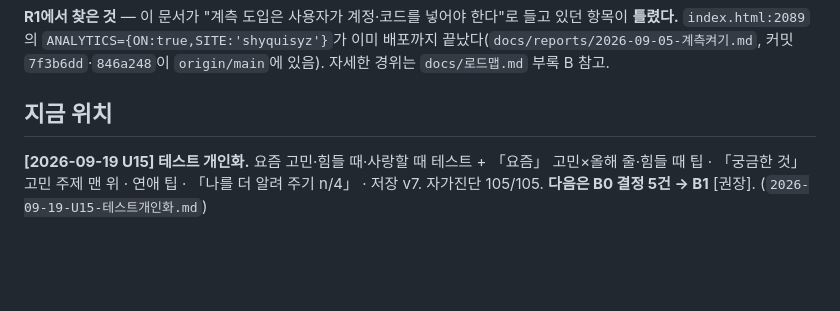
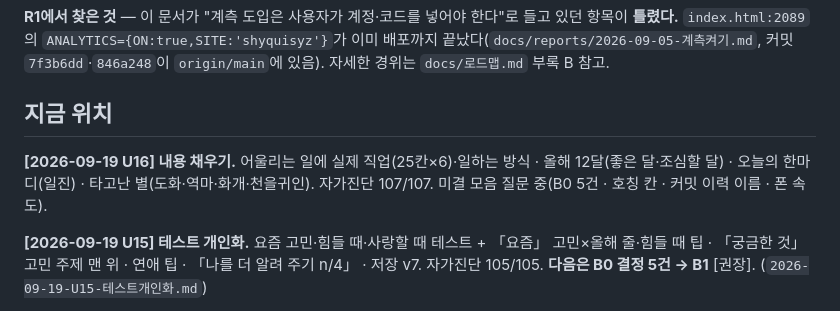
Before and after one commit to shyquisyz/group-saju, a Markdown page: docs/현황.md, the part around the change. Rendered like a GitHub page; blank space fills up the shorter version.

```diff
--- a/docs/현황.md
+++ b/docs/현황.md
@@ -16,6 +16,8 @@
 자세한 경위는 `docs/로드맵.md` 부록 B 참고.
 
 ## 지금 위치
+
+**[2026-09-19 U16] 내용 채우기.** 어울리는 일에 실제 직업(25칸×6)·일하는 방식 · 올해 12달(좋은 달·조심할 달) · 오늘의 한마디(일진) · 타고난 별(도화·역마·화개·천을귀인). 자가진단 107/107. 미결 모음 질문 중(B0 5건 · 호칭 칸 · 커밋 이력 이름 · 폰 속도).
 
 **[2026-09-19 U15] 테스트 개인화.** 요즘 고민·힘들 때·사랑할 때 테스트 + 「요즘」 고민×올해 줄·힘들 때 팁 · 「궁금한 것」 고민 주제 맨 위 · 연애 팁 · 「나를 더 알려 주기 n/4」 · 저장 v7. 자가진단 105/105. **다음은 B0 결정 5건 → B1** [권장]. (`2026-09-19-U15-테스트개인화.md`)
 
```
Also changed, not shown: docs/로드맵.md (+1 -0 lines).
